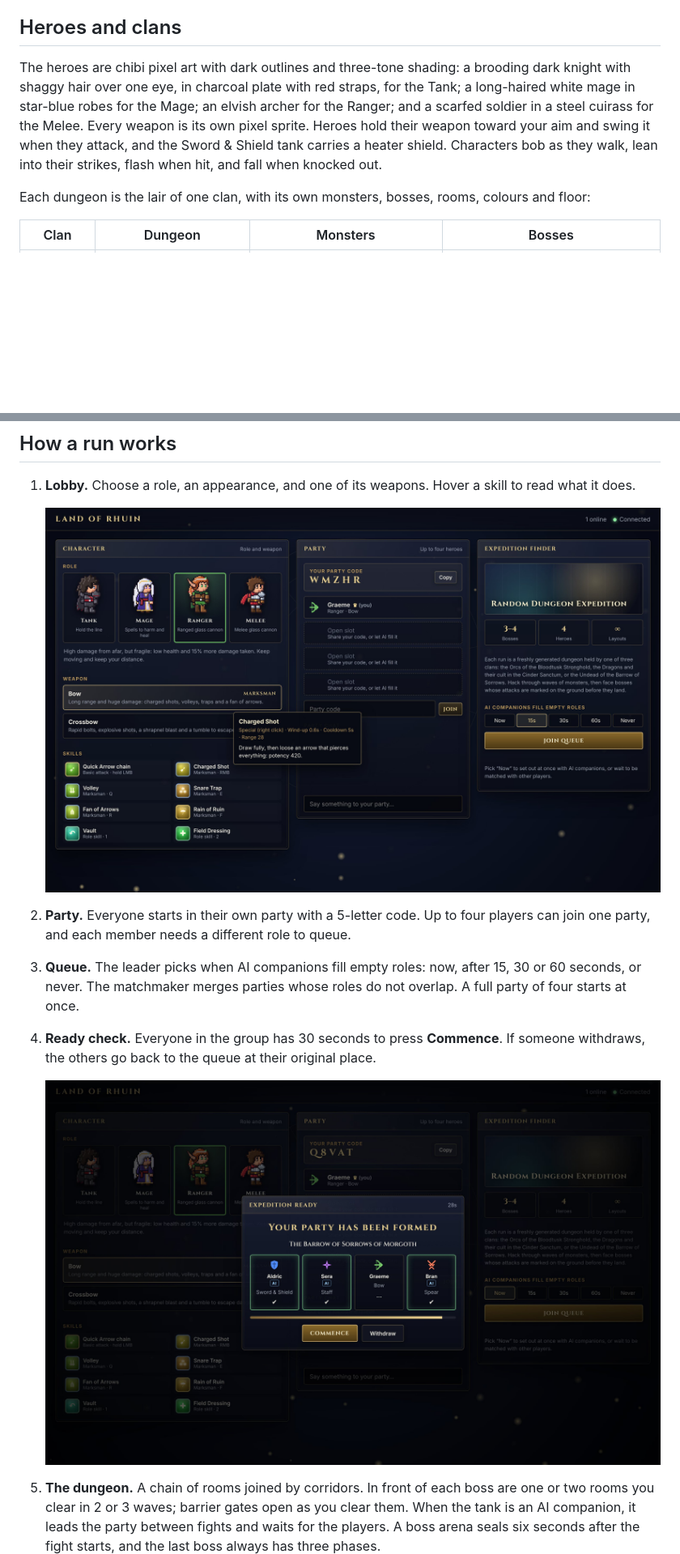
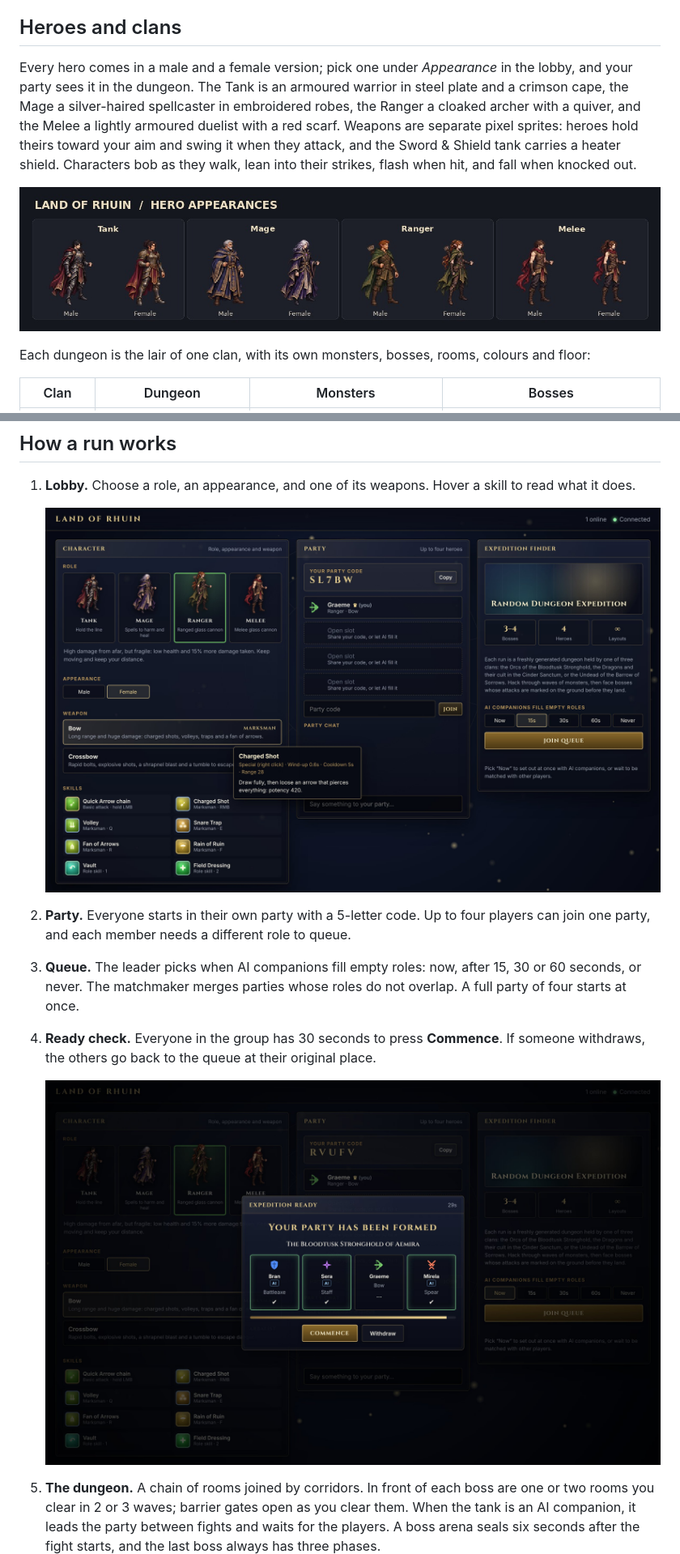
Before and after one commit to kaligraeme/landofRhuin, a Markdown page: README.md, 2 parts joined by grey strips. Shown at 81% size. Rendered like a GitHub page; pictures changed too: docs/screenshots/lobby.jpg, docs/screenshots/ready-check.jpg; blank space fills up the shorter version.

Commit message:
README: describe the new heroes and their appearances
Describe the male and female hero appearances, link the appearances
sheet, and retake the lobby and ready-check screenshots with the new
portraits and the Appearance choice.

Co-Authored-By: Claude Opus 5.5 <noreply@anthropic.com>
Claude-Session: https://claude.ai/code/session_01PGbyV5ggZzqgFPyt3tnswL

```diff
--- a/README.md
+++ b/README.md
@@ -104,12 +104,15 @@ about 750 to 800 and Tanks about 500.
 
 ## Heroes and clans
 
-The heroes are chibi pixel art with dark outlines and three-tone shading: a brooding dark knight
-with shaggy hair over one eye, in charcoal plate with red straps, for the Tank; a long-haired
-white mage in star-blue robes for the Mage; an elvish archer for the Ranger; and a scarfed
-soldier in a steel cuirass for the Melee. Every weapon is its own pixel sprite. Heroes hold their weapon toward your aim and swing it when they attack,
-and the Sword & Shield tank carries a heater shield. Characters bob as they walk, lean into their
-strikes, flash when hit, and fall when knocked out.
+Every hero comes in a male and a female version; pick one under *Appearance* in the lobby, and
+your party sees it in the dungeon. The Tank is an armoured warrior in steel plate and a crimson
+cape, the Mage a silver-haired spellcaster in embroidered robes, the Ranger a cloaked archer with
+a quiver, and the Melee a lightly armoured duelist with a red scarf. Weapons are separate pixel
+sprites: heroes hold theirs toward your aim and swing it when they attack, and the Sword & Shield
+tank carries a heater shield. Characters bob as they walk, lean into their strikes, flash when
+hit, and fall when knocked out.
+
+![Each hero's male and female appearance](docs/screenshots/hero-appearances.jpg)
 
 Each dungeon is the lair of one clan, with its own monsters, bosses, rooms, colours and floor:
 
```
Also changed, not shown: other parts of README.md (+1 -1 lines).
